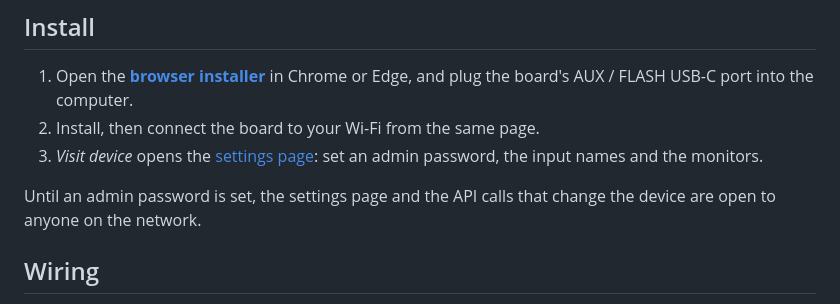
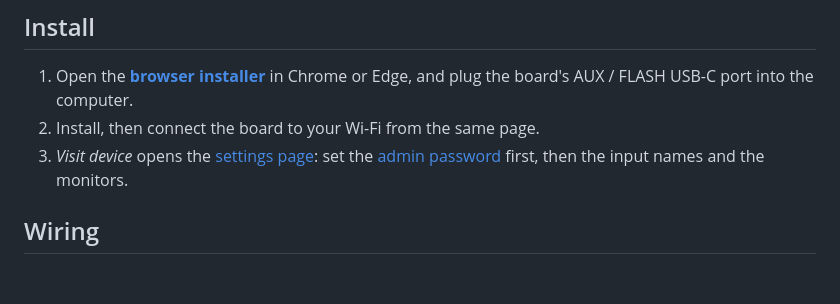
Before and after one commit to FuNK3Y/picoKVM, a Markdown page: README.md, the part around one of its changes. Drawn GitHub-style; blank space fills up the shorter version.

```diff
--- a/README.md
+++ b/README.md
@@ -20,9 +20,7 @@ The original build (M5Stack AtomS3 Lite + USB multiplexer) is no longer supporte
 ## Install
 1. Open the **[browser installer](https://funk3y.github.io/picoKVM/)** in Chrome or Edge, and plug the board's AUX / FLASH USB-C port into the computer.
 2. Install, then connect the board to your Wi-Fi from the same page.
-3. *Visit device* opens the [settings page](#settings): set an admin password, the input names and the monitors.
-
-Until an admin password is set, the settings page and the API calls that change the device are open to anyone on the network.
+3. *Visit device* opens the [settings page](#settings): set the [admin password](#admin-password) first, then the input names and the monitors.
 
 ## Wiring
 - Computers' video goes directly to the monitors, as without a KVM.
```
Also changed, not shown: other parts of README.md (+16 -8 lines).
